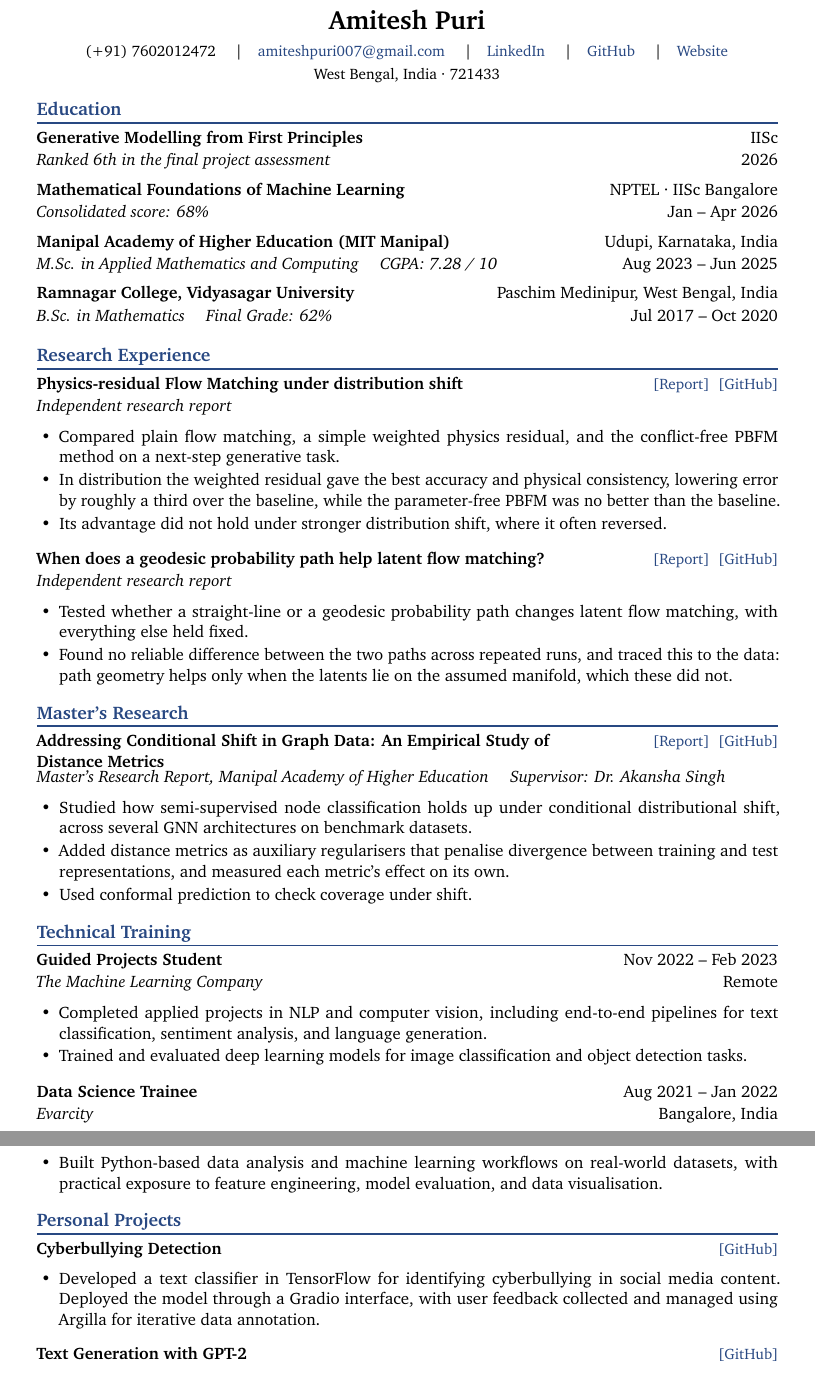
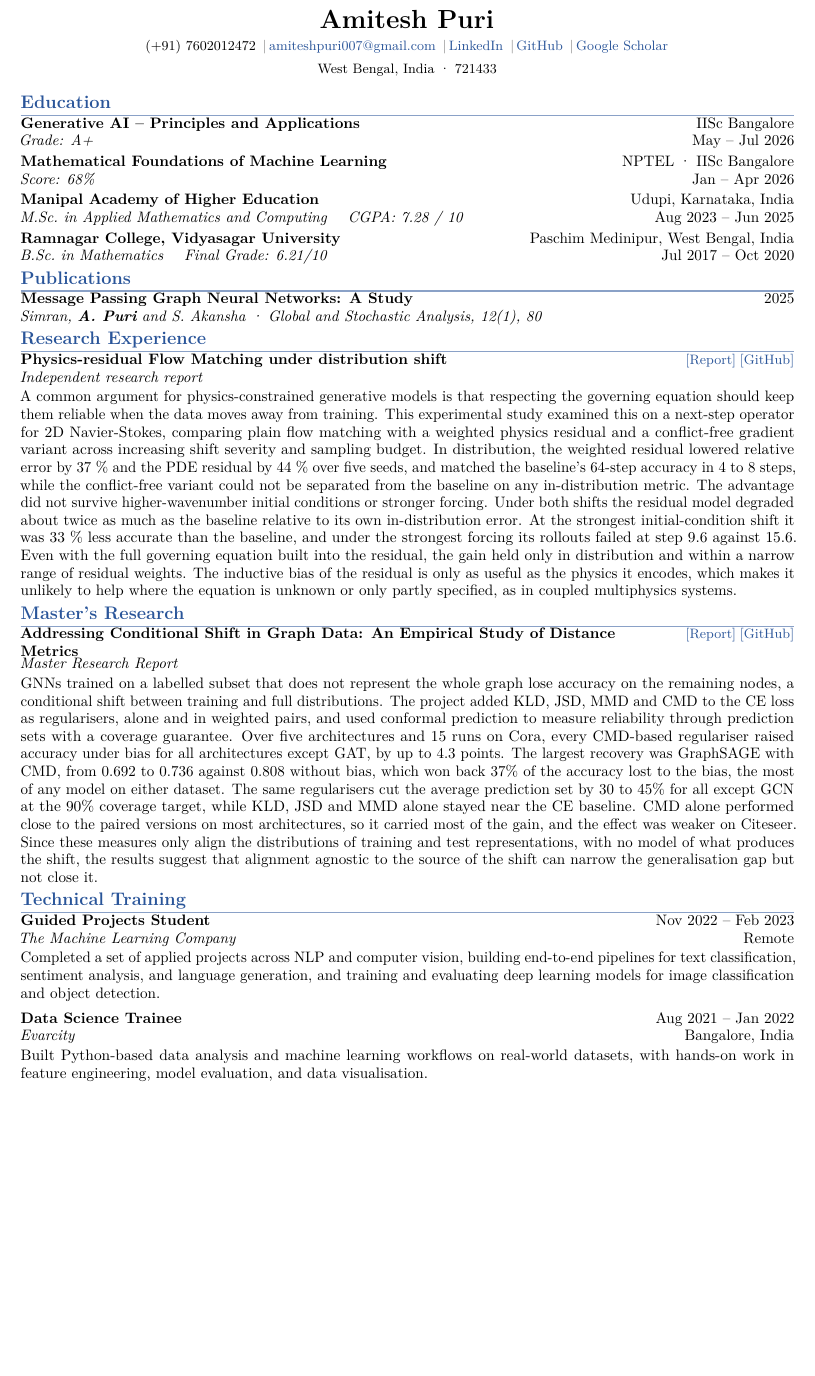
Before and after one commit to AmiteshPuri/AmiteshPuri.github.io, a LaTeX CV (cv-source/CV_Amitesh_Puri.tex): two parts of pages 1 and 2 of 2 before the commit and part of the page after it, the two joined at a grey line, cut so that both start at the same text, the shorter picture padded with empty space. Compiled offline with pdfLaTeX.

Commit message:
Update bio and research interests; add publication, Scholar, GenAI certificate
- About: rewrite the bio around current research interests (learned
  representations of physical dynamics that carry over across systems),
  keeping the earlier lines on method and on how the reports are written;
  add a short Research interests list
- Research: add a Publications block (Global and Stochastic Analysis 2025,
  DOI link) above the reports; reports unchanged, FM-paths kept on the site
- Credentials: Generative AI – Principles and Applications (IISc, May–Jul
  2026, A+) with its certificate; ranked 6th kept
- Education: B.Sc. grade as on the CV (6.21 / 10); MSc degree certificate
  replaced with the cleaner scan at the same URL
- Contact: add Google Scholar
- CV: replace with the Nov 2 version; cv-source rebuilt to match it exactly
  (pixel-identical when compiled)
- Meta description and README brought up to date

Co-Authored-By: Claude Opus 5.5 <noreply@anthropic.com>

```diff
--- a/cv-source/CV_Amitesh_Puri.tex
+++ b/cv-source/CV_Amitesh_Puri.tex
@@ -44,80 +51,113 @@
 \begin{center}
-  {\LARGE\bfseries Amitesh Puri}\\[4pt]
-  {\small (+91) 7602012472 \quad\textbar\quad
-   \href{mailto:amiteshpuri007@gmail.com}{amiteshpuri007@gmail.com} \quad\textbar\quad
-   \href{https://www.linkedin.com/in/amitesh-puri-7b6b991aa/}{LinkedIn} \quad\textbar\quad
-   \href{https://github.com/AmiteshPuri}{GitHub} \quad\textbar\quad
-   \href{https://amiteshpuri.github.io}{Website}}\\[2pt]
+  {\LARGE\bfseries Amitesh Puri}\\[3pt]
+  {\small (+91)~7602012472 \sep
+    \href{mailto:amiteshpuri007@gmail.com}{amiteshpuri007@gmail.com} \sep
+    \href{https://www.linkedin.com/in/amitesh-puri-7b6b991aa/}{LinkedIn} \sep
+    \href{https://github.com/AmiteshPuri}{GitHub} \sep
+    \href{https://scholar.google.com/citations?user=-C3E7g8AAAAJ}{Google Scholar}}\\[3pt]
   {\small West Bengal, India \textperiodcentered\ 721433}
 \end{center}
 
-% ---------- Education ----------
+% ======================================================================
+%  EDUCATION
+% ======================================================================
 \section{Education}
-\entry{Generative Modelling from First Principles}{IISc}
-      {Ranked 6th in the final project assessment}{2026}
-\vspace{4pt}
-\entry{Mathematical Foundations of Machine Learning}{NPTEL \textperiodcentered\ IISc Bangalore}
-      {Consolidated score: 68\%}{Jan -- Apr 2026}
-\vspace{4pt}
-\entry{Manipal Academy of Higher Education (MIT Manipal)}{Udupi, Karnataka, India}
-      {M.Sc. in Applied Mathematics and Computing \quad CGPA: 7.28 / 10}{Aug 2023 -- Jun 2025}
-\vspace{4pt}
-\entry{Ramnagar College, Vidyasagar University}{Paschim Medinipur, West Bengal, India}
-      {B.Sc. in Mathematics \quad Final Grade: 62\%}{Jul 2017 -- Oct 2020}
 
-% ---------- Research Experience ----------
+\row{\textbf{Generative AI -- Principles and Applications}}{IISc Bangalore}
+\row{\textit{Grade: A+}}{May -- Jul 2026}
+\vspace{2pt}
+
+\row{\textbf{Mathematical Foundations of Machine Learning}}{NPTEL \textperiodcentered\ IISc Bangalore}
+\row{\textit{Score: 68\%}}{Jan -- Apr 2026}
+\vspace{2pt}
+
+\row{\textbf{Manipal Academy of Higher Education}}{Udupi, Karnataka, India}
+\row{\textit{M.Sc.\ in Applied Mathematics and Computing \quad CGPA: 7.28 / 10}}{Aug 2023 -- Jun 2025}
+\vspace{2pt}
+
+\row{\textbf{Ramnagar College, Vidyasagar University}}{Paschim Medinipur, West Bengal, India}
+\row{\textit{B.Sc.\ in Mathematics \quad Final Grade: 6.21/10}}{Jul 2017 -- Oct 2020}
+
+% ======================================================================
+%  PUBLICATIONS
+% ======================================================================
+\section{Publications}
+
+\row{\textbf{Message Passing Graph Neural Networks: A Study}}{2025}
+\row{\textit{Simran, \textbf{A.~Puri} and S.~Akansha \textperiodcentered\ Global and Stochastic Analysis, 12(1), 80}}{}
+
+% ======================================================================
+%  RESEARCH EXPERIENCE
+% ======================================================================
 \section{Research Experience}
-\entrymini{Physics-residual Flow Matching under distribution shift}
-          {\href{https://amiteshpuri.github.io/reports/fm-ood-residual.pdf}{[Report]}\ \
-           \href{https://github.com/AmiteshPuri/fm-ood-residual}{[GitHub]}}
-{\itshape Independent research report}\par\vspace{2pt}
-\begin{tight}
-  \item Compared plain flow matching, a simple weighted physics residual, and the conflict-free PBFM method on a next-step generative task.
-  \item In distribution the weighted residual gave the best accuracy and physical consistency, lowering error by roughly a third over the baseline, while the parameter-free PBFM was no better than the baseline.
-  \item Its advantage did not hold under stronger distribution shift, where it often reversed.
-\end{tight}
+
+\row{\textbf{Physics-residual Flow Matching under distribution shift}}%
+    {\rg{https://amiteshpuri.github.io/reports/fm-ood-residual.pdf}{https://github.com/AmiteshPuri/fm-ood-residual}}
+\row{\textit{Independent research report}}{}
+\vspace{1.5pt}
+
+A common argument for physics-constrained generative models is that respecting the governing equation
+should keep them reliable when the data moves away from training. This experimental study examined this on a
+next-step operator for 2D Navier-Stokes, comparing plain flow matching with a weighted physics residual
+and a conflict-free gradient variant across increasing shift severity and sampling budget. In
+distribution, the weighted residual lowered relative error by 37~\% and the PDE residual by 44~\% over five seeds, and matched the baseline's 64-step accuracy in 4 to 8 steps, while the
+conflict-free variant could not be separated from the baseline on any in-distribution metric. The
+advantage did not survive higher-wavenumber initial conditions or stronger forcing. Under both shifts
+the residual model degraded about twice as much as the baseline relative to its own in-distribution
+error. At the strongest initial-condition shift it was 33~\% less accurate than the baseline, and
+under the strongest forcing its rollouts failed at step 9.6 against 15.6. Even with the full governing
+equation built into the residual, the gain held only in distribution and within a narrow range of
+residual weights. The inductive bias of the residual is only as useful as the physics it encodes, which
+makes it unlikely to help where the equation is unknown or only partly specified, as in coupled
+multiphysics systems.
+
+% ======================================================================
+%  MASTER'S RESEARCH
+% ======================================================================
+\section{Master's Research}
+
+\noindent
+\begin{minipage}[t]{0.80\linewidth}
+  \raggedright\textbf{Addressing Conditional Shift in Graph Data: An Empirical Study of Distance Metrics}
+\end{minipage}\hfill
+\begin{minipage}[t]{0.18\linewidth}
+  \raggedleft\rg{https://amiteshpuri.github.io/thesis/MSc_Project_Report.pdf}{https://github.com/AmiteshPuri/MSc--Research-Project}
+\end{minipage}\par
+\row{\textit{Master Research Report}}{}
+\vspace{1.5pt}
+
+GNNs trained on a labelled subset that does not represent the whole graph lose accuracy on the
+remaining nodes, a conditional shift between training and full distributions. The project added KLD,
+JSD, MMD and CMD to the CE loss as regularisers, alone and in weighted pairs, and used conformal
+prediction to measure reliability through prediction sets with a coverage guarantee. Over five
+architectures and 15 runs on Cora, every CMD-based regulariser raised accuracy under bias for all
+architectures except GAT, by up to 4.3 points. The largest recovery was GraphSAGE with CMD, from 0.692
+to 0.736 against 0.808 without bias, which won back 37\% of the accuracy lost to the bias, the
+most of any model on either dataset. The same regularisers cut the average prediction set by 30 to 45\%
+for all except GCN at the 90\% coverage target, while KLD, JSD and MMD alone stayed near
+the CE baseline. CMD alone performed close to the paired versions on most architectures, so it carried
+most of the gain, and the effect was weaker on Citeseer. Since these measures only align the distributions of training and test
+representations, with no model of what produces the shift, the results suggest that alignment agnostic
+to the source of the shift can narrow the generalisation gap but not close it.
+
+% ======================================================================
+%  TECHNICAL TRAINING
+% ======================================================================
+\section{Technical Training}
+
+\row{\textbf{Guided Projects Student}}{Nov 2022 -- Feb 2023}
+\row{\textit{The Machine Learning Company}}{Remote}
+\vspace{1.5pt}
+
+Completed a set of applied projects across NLP and computer vision, building end-to-end pipelines for
+text classification, sentiment analysis, and language generation, and training and evaluating deep
+learning models for image classification and object detection.
 \vspace{5pt}
-\entrymini{When does a geodesic probability path help latent flow matching?}
-          {\href{https://amiteshpuri.github.io/reports/fm-paths.pdf}{[Report]}\ \
-           \href{https://github.com/AmiteshPuri/FM-paths}{[GitHub]}}
-{\itshape Independent research report}\par\vspace{2pt}
-\begin{tight}
-  \item Tested whether a straight-line or a geodesic probability path changes latent flow matching, with everything else held fixed.
-  \item Found no reliable difference between the two paths across repeated runs, and traced this to the data: path geometry helps only when the latents lie on the assumed manifold, which these did not.
-\end{tight}
 
-% ---------- Master's Research ----------
-\section{Master's Research}
-\entrymini{Addressing Conditional Shift in Graph Data: An Empirical Study of Distance Metrics}
-          {\href{https://amiteshpuri.github.io/thesis/MSc_Project_Report.pdf}{[Report]}\ \
-           \href{https://github.com/AmiteshPuri/MSc--Research-Project}{[GitHub]}}
-{\itshape Master's Research Report, Manipal Academy of Higher Education \quad Supervisor: Dr. Akansha Singh}\par\vspace{2pt}
-\begin{tight}
-  \item Studied how semi-supervised node classification holds up under conditional distributional shift, across several GNN architectures on benchmark datasets.
-  \item Added distance metrics as auxiliary regularisers that penalise divergence between training and test representations, and measured each metric's effect on its own.
-  \item Used conformal prediction to check coverage under shift.
-\end{tight}
+\row{\textbf{Data Science Trainee}}{Aug 2021 -- Jan 2022}
+\row{\textit{Evarcity}}{Bangalore, India}
+\vspace{1.5pt}
 
-% ---------- Technical Training ----------
-\section{Technical Training}
-\entry{Guided Projects Student}{Nov 2022 -- Feb 2023}
-      {The Machine Learning Company}{Remote}
-\begin{tight}
-  \item Completed applied projects in NLP and computer vision, including end-to-end pipelines for text classification, sentiment analysis, and language generation.
-  \item Trained and evaluated deep learning models for image classification and object detection tasks.
-\end{tight}
-\vspace{5pt}
-\entry{Data Science Trainee}{Aug 2021 -- Jan 2022}
-      {Evarcity}{Bangalore, India}
-\begin{tight}
-  \item Built Python-based data analysis and machine learning workflows on real-world datasets, with practical exposure to feature engineering, model evaluation, and data visualisation.
-\end{tight}
+Built Python-based data analysis and machine learning workflows on real-world datasets, with hands-on
+work in feature engineering, model evaluation, and data visualisation.
 
-% ---------- Personal Projects ----------
-\section{Personal Projects}
-\entrymini{Cyberbullying Detection}{\href{https://github.com/AmiteshPuri/twitter-sentiment-classification-cyberbullying-}{[GitHub]}}
-\begin{tight}
-  \item Developed a text classifier in TensorFlow for identifying cyberbullying in social media content. Deployed the model through a Gradio interface, with user feedback collected and managed using Argilla for iterative data annotation.
-\end{tight}
-\vspace{4pt}
-\entrymini{Text Generation with GPT-2}{\href{https://github.com/AmiteshPuri/text-generation-using-gpt2}{[GitHub]}}
```
Also changed, not shown: README.md, cv-source/CV_Amitesh_Puri.tex (88 more changed lines), 8 other files.
